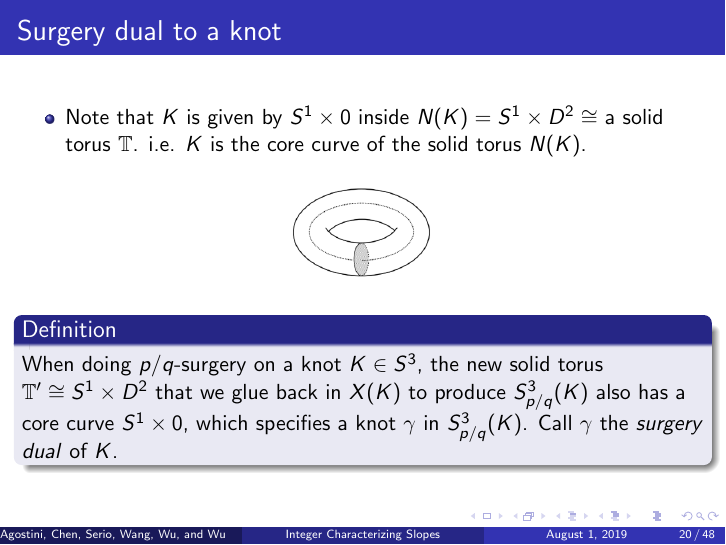
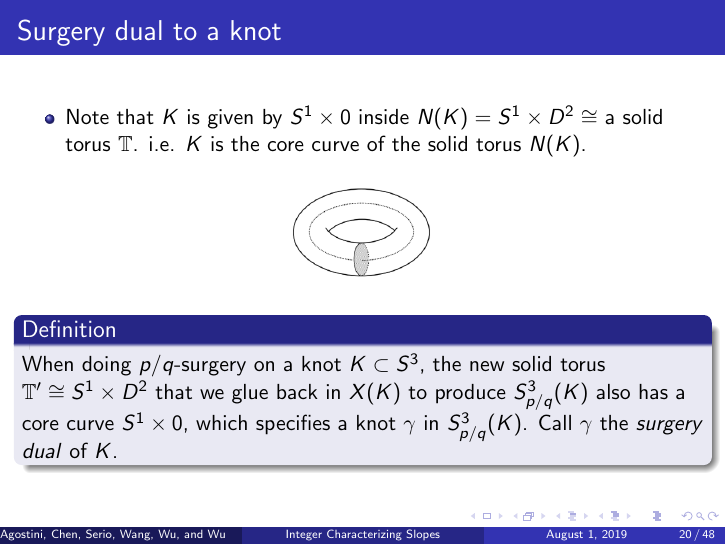
Before and after one commit to cdserio99/Knots-REU, LaTeX slides (presentation.tex): page 27 of 71. Compiled offline with pdfLaTeX.

Commit message:
proofreading

```diff
--- a/presentation.tex
+++ b/presentation.tex
@@ -328,7 +328,7 @@ Advisors: Kyle Hayden and Aliakbar Daemi}
 		\includegraphics[width=30mm]{core.png}
 	\end{figure}
 	\begin{definition}
-		When doing $p/q$-surgery on a knot $K \in S^3$, the new solid torus $\mathbb{T'} \cong S^1 \times D^2$ that we glue back in $X(K)$ to produce $S^3_{p/q}(K)$ also has a core curve $S^1 \times {0}$, which specifies a knot $\gamma$ in $S^3_{p/q}(K)$. Call $\gamma$ the \textit{surgery dual} of $K$.
+		When doing $p/q$-surgery on a knot $K \subset S^3$, the new solid torus $\mathbb{T'} \cong S^1 \times D^2$ that we glue back in $X(K)$ to produce $S^3_{p/q}(K)$ also has a core curve $S^1 \times {0}$, which specifies a knot $\gamma$ in $S^3_{p/q}(K)$. Call $\gamma$ the \textit{surgery dual} of $K$.
 	\end{definition}
 \end{frame}
 
```
Also changed, not shown: presentation.pdf.
